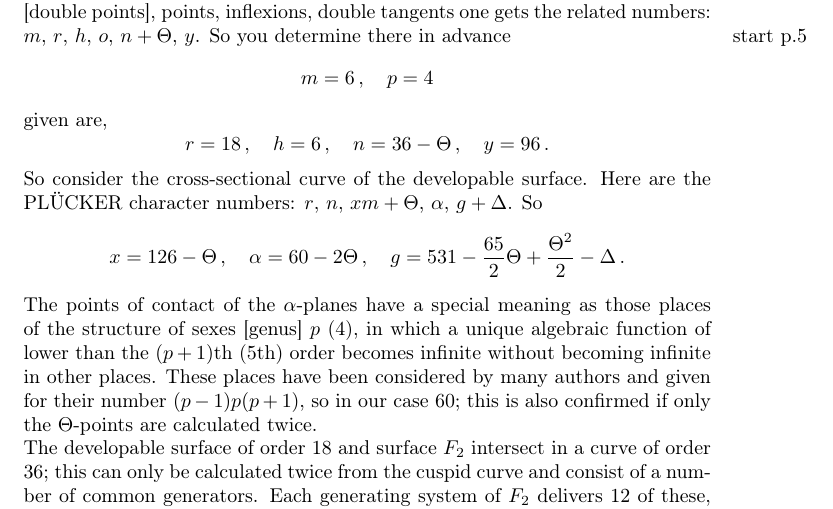
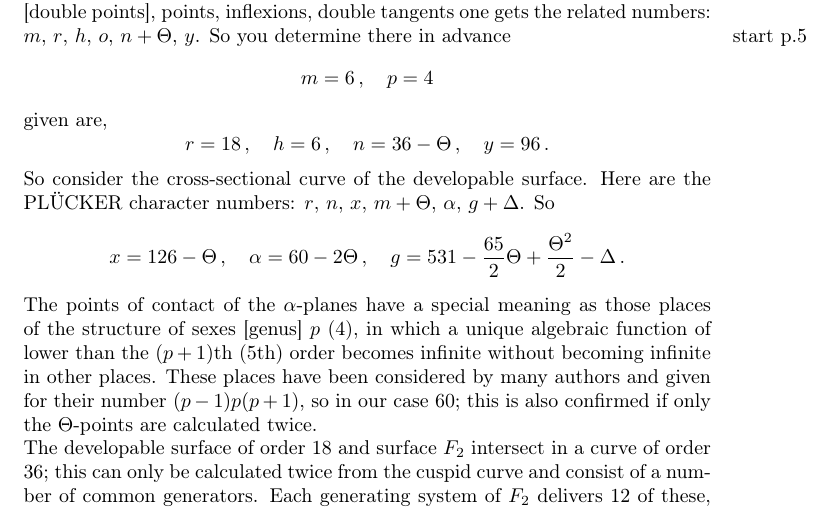
Before and after one commit to DisneyHogg/Wiman-Translation, a LaTeX document (Intelligent/Wiman_Translation_intelligent.tex): part of page 3 of 29, cut so that both start at the same text. Compiled offline with pdfLaTeX.

Commit message:
fixed typos

```diff
--- a/Intelligent/Wiman_Translation_intelligent.tex
+++ b/Intelligent/Wiman_Translation_intelligent.tex
@@ -73,7 +73,7 @@ given are,
 \[
 r = 18 \, , \quad h = 6 \, , \quad n = 36-\Theta \, , \quad y = 96 \, .
 \]
-So consider the cross-sectional curve of the developable surface. Here are the PL\"UCKER character numbers: $ r $, $ n $, $ x $$ m + \Theta $, $ \alpha $, $ g + \Delta $. So
+So consider the cross-sectional curve of the developable surface. Here are the PL\"UCKER character numbers: $ r $, $ n $, $ x $, $ m + \Theta $, $ \alpha $, $ g + \Delta $. So
 \[
 x = 126-\Theta \, , \quad \alpha=60-2\Theta \, , \quad g = 531-\frac{65}{2}\Theta + \frac{\Theta^2}{2} - \Delta \, .
 \]
```
Also changed, not shown: Unintelligent/Wiman_Translation_unintelligent.tex (+1 -1 lines).
